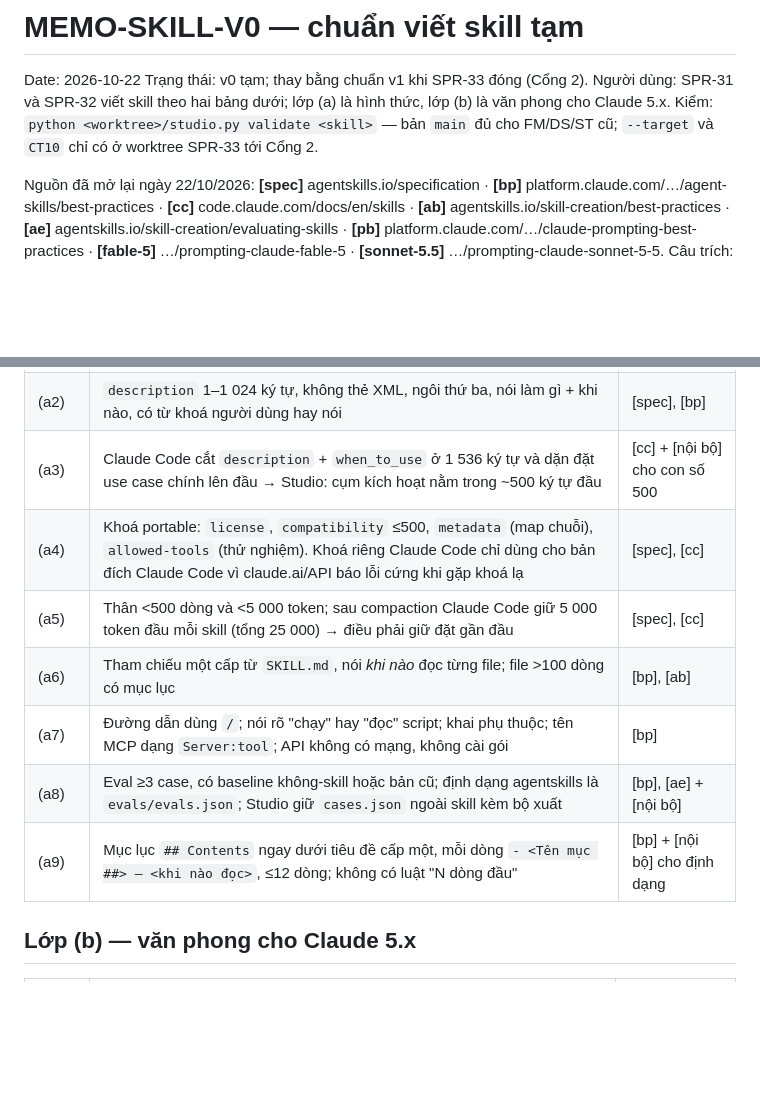
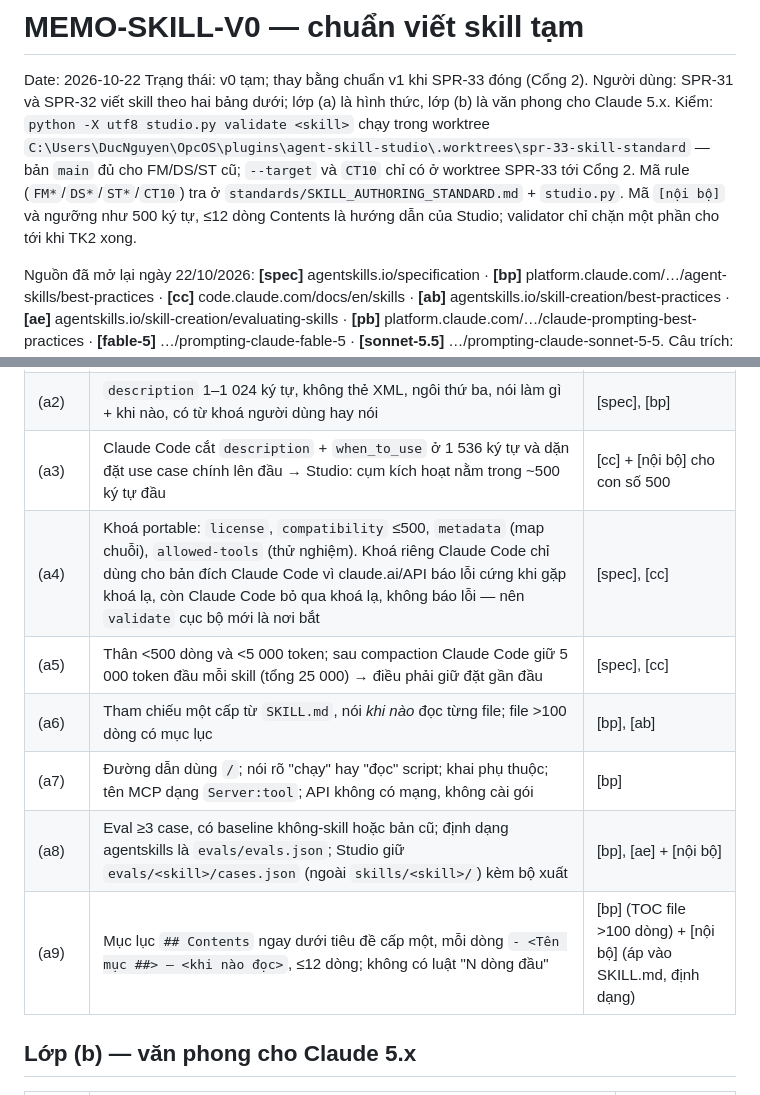
Before and after one commit to ducnguyen221/agent-skill-studio, a Markdown page: standards/MEMO-SKILL-V0.md, 2 parts joined by grey strips. Rendered like a GitHub page; blank space fills up the shorter version.

Commit message:
SPR-33 TK1: memo sửa nhỏ sau soát nguồn
Co-Authored-By: Claude Sonnet 5.5 <noreply@anthropic.com>

```diff
--- a/standards/MEMO-SKILL-V0.md
+++ b/standards/MEMO-SKILL-V0.md
@@ -2,7 +2,7 @@
 Date: 2026-10-22
 Trạng thái: v0 tạm; thay bằng chuẩn v1 khi SPR-33 đóng (Cổng 2).
 Người dùng: SPR-31 và SPR-32 viết skill theo hai bảng dưới; lớp (a) là hình thức, lớp (b) là văn phong cho Claude 5.x.
-Kiểm: `python <worktree>/studio.py validate <skill>` — bản `main` đủ cho FM/DS/ST cũ; `--target` và `CT10` chỉ có ở worktree SPR-33 tới Cổng 2.
+Kiểm: `python -X utf8 studio.py validate <skill>` chạy trong worktree `C:\Users\DucNguyen\OpcOS\plugins\agent-skill-studio\.worktrees\spr-33-skill-standard` — bản `main` đủ cho FM/DS/ST cũ; `--target` và `CT10` chỉ có ở worktree SPR-33 tới Cổng 2. Mã rule (`FM*`/`DS*`/`ST*`/`CT10`) tra ở `standards/SKILL_AUTHORING_STANDARD.md` + `studio.py`. Mã `[nội bộ]` và ngưỡng như 500 ký tự, ≤12 dòng Contents là hướng dẫn của Studio; validator chỉ chặn một phần cho tới khi TK2 xong.
 
 Nguồn đã mở lại ngày 22/10/2026: **[spec]** agentskills.io/specification · **[bp]** platform.claude.com/…/agent-skills/best-practices · **[cc]** code.claude.com/docs/en/skills · **[ab]** agentskills.io/skill-creation/best-practices · **[ae]** agentskills.io/skill-creation/evaluating-skills · **[pb]** platform.claude.com/…/claude-prompting-best-practices · **[fable-5]** …/prompting-claude-fable-5 · **[sonnet-5.5]** …/prompting-claude-sonnet-5-5. Câu trích: `evidence/sources.md` của SPR-33.
 
@@ -13,12 +13,12 @@ Nguồn đã mở lại ngày 22/10/2026: **[spec]** agentskills.io/specificatio
 | (a1) | `name` 1–64 ký tự, `a-z0-9-`, không đầu/cuối `-`, không `--`, khớp tên thư mục; không thẻ XML, không chứa "anthropic" hay "claude" | [spec], [bp] |
 | (a2) | `description` 1–1 024 ký tự, không thẻ XML, ngôi thứ ba, nói làm gì + khi nào, có từ khoá người dùng hay nói | [spec], [bp] |
 | (a3) | Claude Code cắt `description` + `when_to_use` ở 1 536 ký tự và dặn đặt use case chính lên đầu → Studio: cụm kích hoạt nằm trong ~500 ký tự đầu | [cc] + [nội bộ] cho con số 500 |
-| (a4) | Khoá portable: `license`, `compatibility` ≤500, `metadata` (map chuỗi), `allowed-tools` (thử nghiệm). Khoá riêng Claude Code chỉ dùng cho bản đích Claude Code vì claude.ai/API báo lỗi cứng khi gặp khoá lạ | [spec], [cc] |
+| (a4) | Khoá portable: `license`, `compatibility` ≤500, `metadata` (map chuỗi), `allowed-tools` (thử nghiệm). Khoá riêng Claude Code chỉ dùng cho bản đích Claude Code vì claude.ai/API báo lỗi cứng khi gặp khoá lạ, còn Claude Code bỏ qua khoá lạ, không báo lỗi — nên `validate` cục bộ mới là nơi bắt | [spec], [cc] |
 | (a5) | Thân <500 dòng và <5 000 token; sau compaction Claude Code giữ 5 000 token đầu mỗi skill (tổng 25 000) → điều phải giữ đặt gần đầu | [spec], [cc] |
 | (a6) | Tham chiếu một cấp từ `SKILL.md`, nói *khi nào* đọc từng file; file >100 dòng có mục lục | [bp], [ab] |
 | (a7) | Đường dẫn dùng `/`; nói rõ "chạy" hay "đọc" script; khai phụ thuộc; tên MCP dạng `Server:tool`; API không có mạng, không cài gói | [bp] |
-| (a8) | Eval ≥3 case, có baseline không-skill hoặc bản cũ; định dạng agentskills là `evals/evals.json`; Studio giữ `cases.json` ngoài skill kèm bộ xuất | [bp], [ae] + [nội bộ] |
-| (a9) | Mục lục `## Contents` ngay dưới tiêu đề cấp một, mỗi dòng `- <Tên mục ##> — <khi nào đọc>`, ≤12 dòng; không có luật "N dòng đầu" | [bp] + [nội bộ] cho định dạng |
+| (a8) | Eval ≥3 case, có baseline không-skill hoặc bản cũ; định dạng agentskills là `evals/evals.json`; Studio giữ `evals/<skill>/cases.json` (ngoài `skills/<skill>/`) kèm bộ xuất | [bp], [ae] + [nội bộ] |
+| (a9) | Mục lục `## Contents` ngay dưới tiêu đề cấp một, mỗi dòng `- <Tên mục ##> — <khi nào đọc>`, ≤12 dòng; không có luật "N dòng đầu" | [bp] (TOC file >100 dòng) + [nội bộ] (áp vào SKILL.md, định dạng) |
 
 ## Lớp (b) — văn phong cho Claude 5.x
 
```
